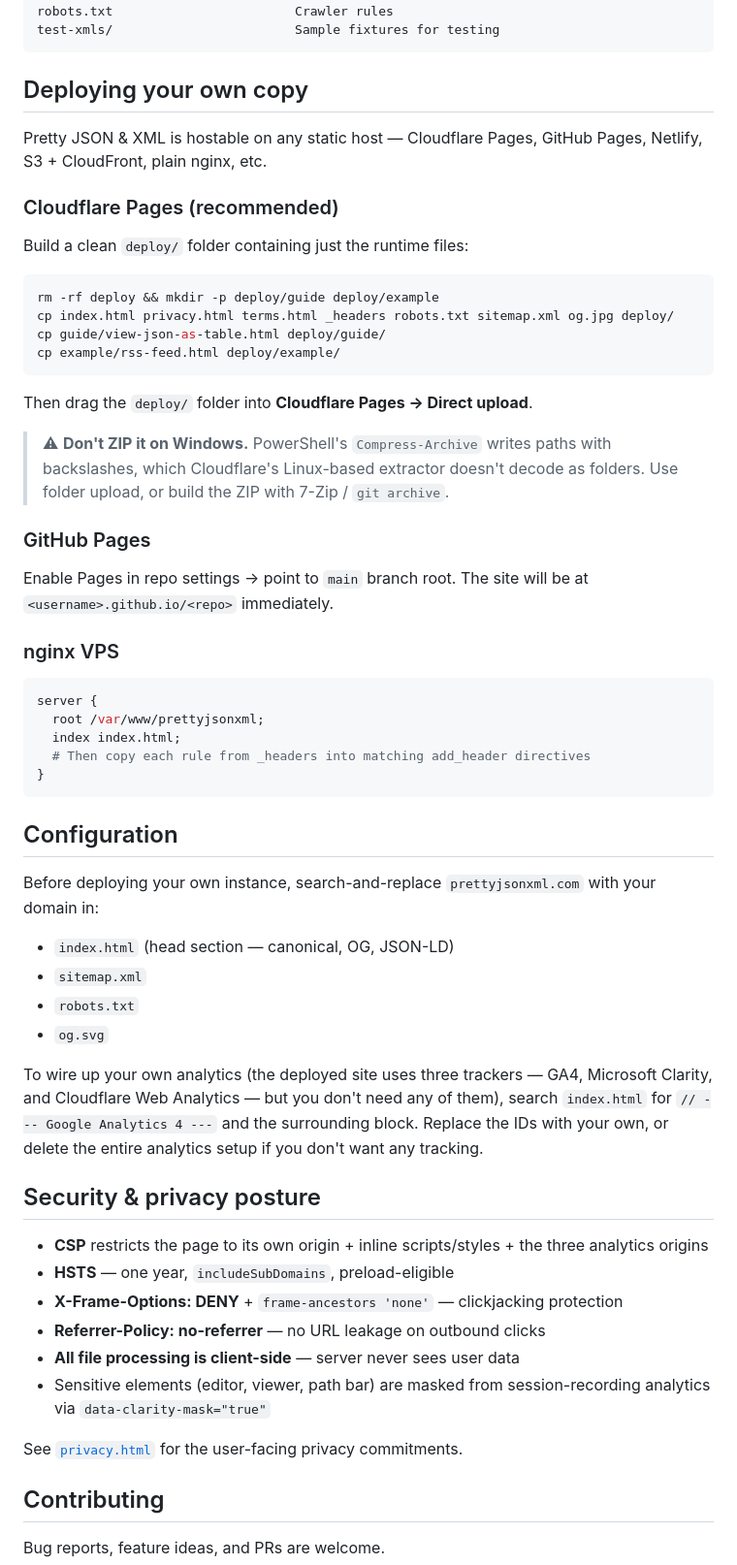
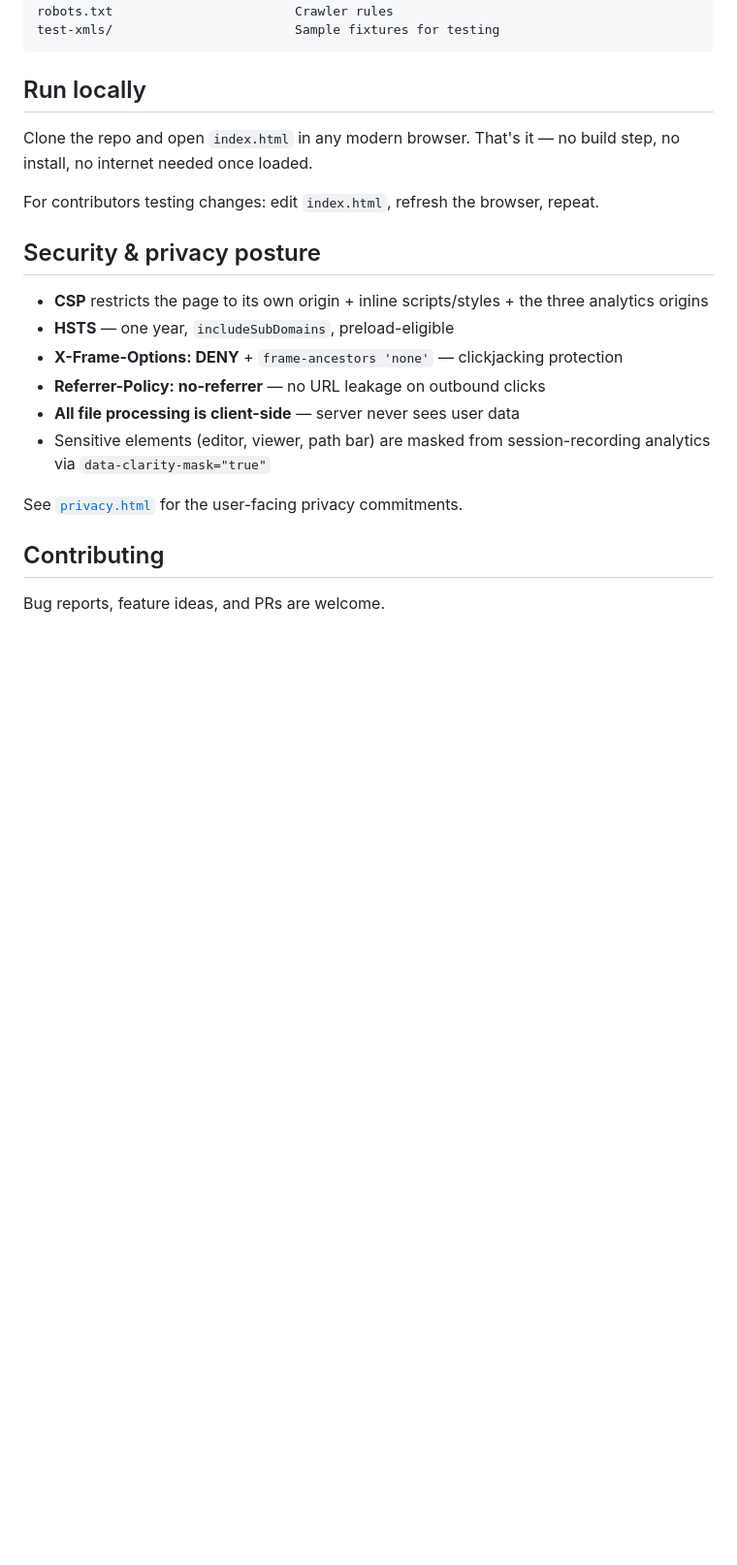
Before and after one commit to aleksandre-mtchedlishvili/prettyjsonxml.com, a Markdown page: README.md, the part around the change. Shown at 97% size. Drawn GitHub-style; blank space fills up the shorter version.

Commit message:
README: drop deploy-your-own walkthrough — don't write a how-to-compete guide
The previous README included:
- Step-by-step Cloudflare Pages deployment walkthrough
- nginx VPS config snippet ready to paste
- A "Configuration" section explicitly walking through how to
  search-and-replace prettyjsonxml.com with your domain

Together that reads as a how-to-compete guide. MIT license already
permits forking; we don't need to actively help potential competitors
configure their distribution.

Kept:
- Run locally section (3 lines) — genuine contributor need
- Architecture / Features / Project layout — credibility, helps PRs
- Security & privacy posture — transparency
- Contributing section — channels feedback back to this repo

Removed:
- ~40 lines of platform-specific deployment instructions
- The Configuration / domain-rebrand section

If someone determined wants to fork-and-host, they can read the
source. Single HTML file, they'll work it out. We just stop
broadcasting the playbook.

````diff
--- a/README.md
+++ b/README.md
@@ -63,49 +63,11 @@ robots.txt                        Crawler rules
 test-xmls/                        Sample fixtures for testing
 ```
 
-## Deploying your own copy
+## Run locally
 
-Pretty JSON & XML is hostable on any static host — Cloudflare Pages, GitHub Pages, Netlify, S3 + CloudFront, plain nginx, etc.
+Clone the repo and open `index.html` in any modern browser. That's it — no build step, no install, no internet needed once loaded.
 
-### Cloudflare Pages (recommended)
-
-Build a clean `deploy/` folder containing just the runtime files:
-
-```bash
-rm -rf deploy && mkdir -p deploy/guide deploy/example
-cp index.html privacy.html terms.html _headers robots.txt sitemap.xml og.jpg deploy/
-cp guide/view-json-as-table.html deploy/guide/
-cp example/rss-feed.html deploy/example/
-```
-
-Then drag the `deploy/` folder into **Cloudflare Pages → Direct upload**.
-
-> ⚠ **Don't ZIP it on Windows.** PowerShell's `Compress-Archive` writes paths with backslashes, which Cloudflare's Linux-based extractor doesn't decode as folders. Use folder upload, or build the ZIP with 7-Zip / `git archive`.
-
-### GitHub Pages
-
-Enable Pages in repo settings → point to `main` branch root. The site will be at `<username>.github.io/<repo>` immediately.
-
-### nginx VPS
-
-```nginx
-server {
-  root /var/www/prettyjsonxml;
-  index index.html;
-  # Then copy each rule from _headers into matching add_header directives
-}
-```
-
-## Configuration
-
-Before deploying your own instance, search-and-replace `prettyjsonxml.com` with your domain in:
-
-- `index.html` (head section — canonical, OG, JSON-LD)
-- `sitemap.xml`
-- `robots.txt`
-- `og.svg`
-
-To wire up your own analytics (the deployed site uses three trackers — GA4, Microsoft Clarity, and Cloudflare Web Analytics — but you don't need any of them), search `index.html` for `// --- Google Analytics 4 ---` and the surrounding block. Replace the IDs with your own, or delete the entire analytics setup if you don't want any tracking.
+For contributors testing changes: edit `index.html`, refresh the browser, repeat.
 
 ## Security & privacy posture
 
````
